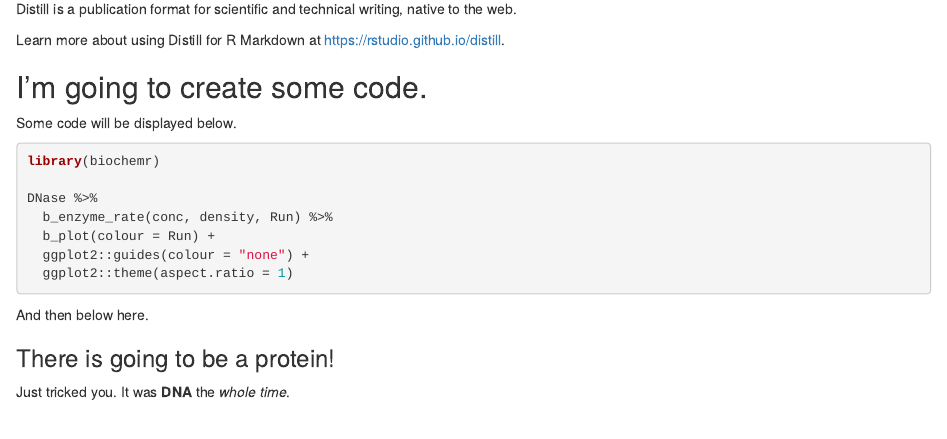
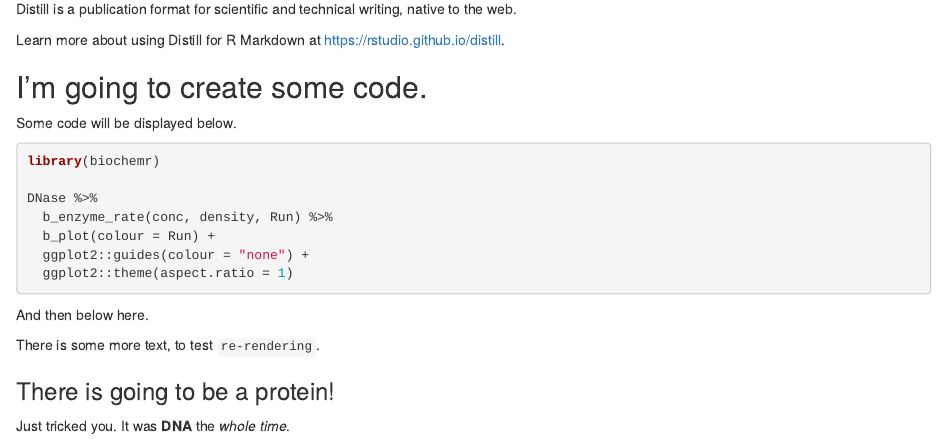
Before and after one commit to BradyAJohnston/website, an R Markdown document (content/post/2021-09-28-testing/index.Rmd): the page in a window 1100 px wide, from 170 px down. Rendered offline with R 4.5, knitr and Pandoc, with nearby package versions; the code chunks are not run, so their results and figures are left out; drawn as R Markdown's standard HTML page in place of the format the file asks for.

Commit message:
re-render to test hugo

````diff
--- a/content/post/2021-09-28-testing/index.Rmd
+++ b/content/post/2021-09-28-testing/index.Rmd
@@ -34,6 +34,8 @@ DNase %>%
 
 And then below here.
 
+There is some more text, to test `re-rendering`.
+
 ### There is going to be a protein!
 ```{r}
 r3dmol::m_glimpse("1bna", outline = FALSE)
````
Also changed, not shown: content/post/2021-09-28-testing/index.html, 15 other files.
